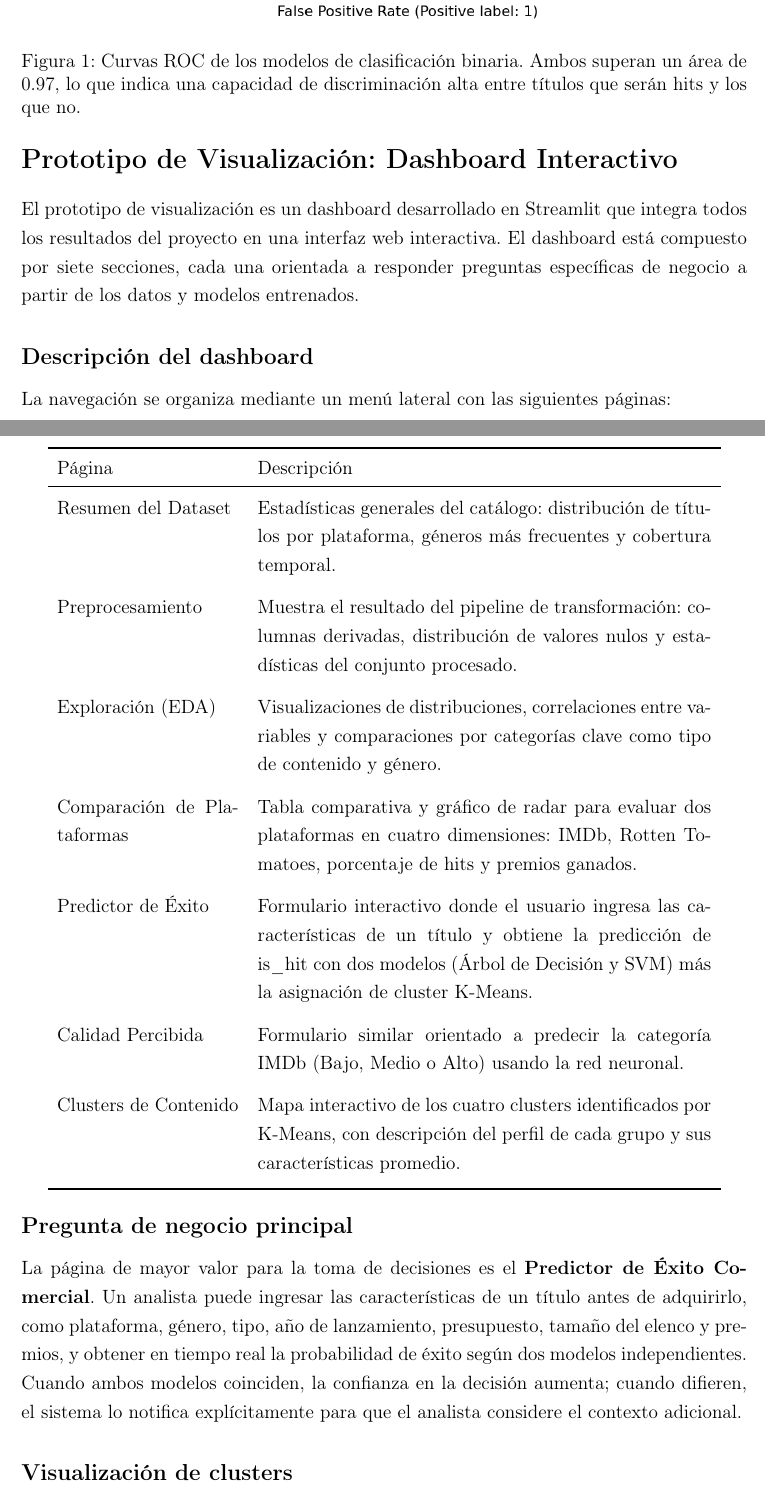
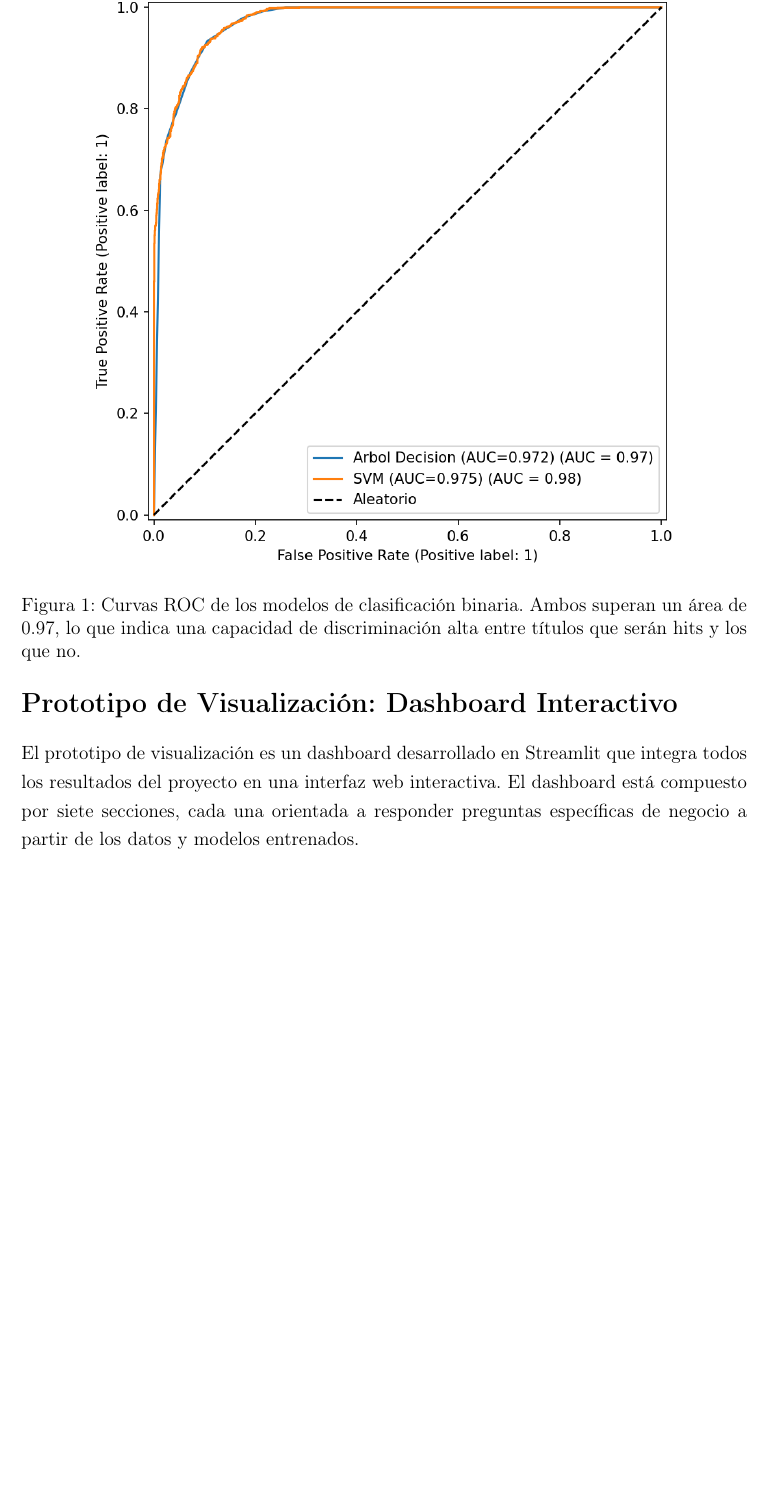
Before and after one commit to Rozunii/streaming-hit-predictor, a LaTeX document (reports/ensayo_dikw.tex): two parts of pages 17 and 18 of 19 before the commit and part of page 17 of 17 after it, the two joined at a grey line, cut so that both start at the same text, the shorter picture padded with empty space. Compiled offline with pdfLaTeX.

Commit message:
nuevos archivos para ingenieria de datos

```diff
--- a/reports/ensayo_dikw.tex
+++ b/reports/ensayo_dikw.tex
@@ -697,44 +696,6 @@ Red Neuronal (TF) & imdb\_clase & 0.676 & 0.684 & multiclase \\
 
 El prototipo de visualizaci\'on es un dashboard desarrollado en Streamlit que integra todos los resultados del proyecto en una interfaz web interactiva. El dashboard est\'a compuesto por siete secciones, cada una orientada a responder preguntas espec\'ificas de negocio a partir de los datos y modelos entrenados.
 
-\subsection*{Descripci\'on del dashboard}
 
-La navegaci\'on se organiza mediante un men\'u lateral con las siguientes p\'aginas:
 
-\vspace{0.3cm}
-\begin{center}
-\begin{tabular}{p{4cm} p{10cm}}
-\toprule
-P\'agina & Descripci\'on \\
-\midrule
-\addlinespace[0.15cm]
-Resumen del Dataset &
-Estad\'isticas generales del cat\'alogo: distribuci\'on de t\'itulos por plataforma, g\'eneros m\'as frecuentes y cobertura temporal. \\
-\addlinespace[0.3cm]
-Preprocesamiento &
-Muestra el resultado del pipeline de transformaci\'on: columnas derivadas, distribuci\'on de valores nulos y estad\'isticas del conjunto procesado. \\
-\addlinespace[0.3cm]
-Exploraci\'on (EDA) &
-Visualizaciones de distribuciones, correlaciones entre variables y comparaciones por categor\'ias clave como tipo de contenido y g\'enero. \\
-\addlinespace[0.3cm]
-Comparaci\'on de Plataformas &
-Tabla comparativa y gr\'afico de radar para evaluar dos plataformas en cuatro dimensiones: IMDb, Rotten Tomatoes, porcentaje de hits y premios ganados. \\
-\addlinespace[0.3cm]
-Predictor de \'Exito &
-Formulario interactivo donde el usuario ingresa las caracter\'isticas de un t\'itulo y obtiene la predicci\'on de is\_hit con dos modelos (\'Arbol de Decisi\'on y SVM) m\'as la asignaci\'on de cluster K-Means. \\
-\addlinespace[0.3cm]
-Calidad Percibida &
-Formulario similar orientado a predecir la categor\'ia IMDb (Bajo, Medio o Alto) usando la red neuronal. \\
-\addlinespace[0.3cm]
-Clusters de Contenido &
-Mapa interactivo de los cuatro clusters identificados por K-Means, con descripci\'on del perfil de cada grupo y sus caracter\'isticas promedio. \\
-\addlinespace[0.15cm]
-\bottomrule
-\end{tabular}
-\end{center}
 
-\subsection*{Pregunta de negocio principal}
-
-La p\'agina de mayor valor para la toma de decisiones es el \textbf{Predictor de \'Exito Comercial}. Un analista puede ingresar las caracter\'isticas de un t\'itulo antes de adquirirlo, como plataforma, g\'enero, tipo, a\~no de lanzamiento, presupuesto, tama\~no del elenco y premios, y obtener en tiempo real la probabilidad de \'exito seg\'un dos modelos independientes. Cuando ambos modelos coinciden, la confianza en la decisi\'on aumenta; cuando difieren, el sistema lo notifica expl\'icitamente para que el analista considere el contexto adicional.
-
-\subsection*{Visualizaci\'on de clusters}
@@ -748,3 +702,2 @@ El an\'alisis de agrupamiento revela la estructura latente del cat\'alogo. La fi
-\end{figure}
 
 \end{document}
```
Also changed, not shown: reports/ensayo_dikw.md (added, +25 -0 lines), reports/ensayo_dikw.pdf (added), reports/figures/13_permutation_svm.png, reports/figures/14_pca_svm.png, reports/figures/15_roc_svm.png, reports/figures/16_loss_curve_mlp.png, reports/figures/conf_matrix_mlp.png, reports/ensayo_dikw.tex (34 more changed lines), 2 other files.
